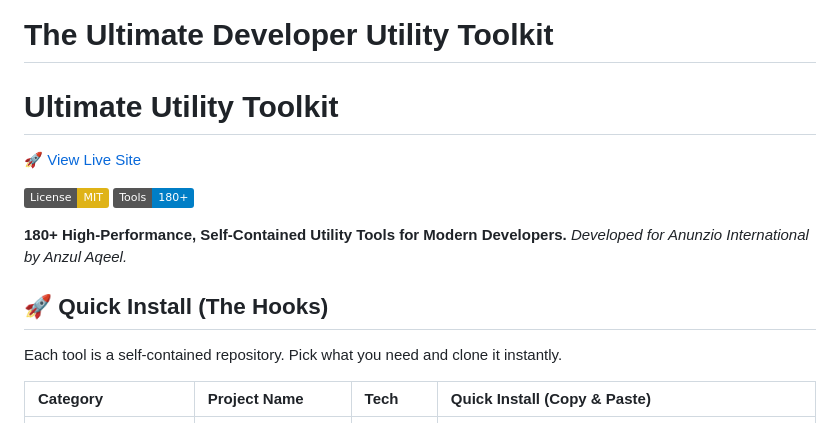
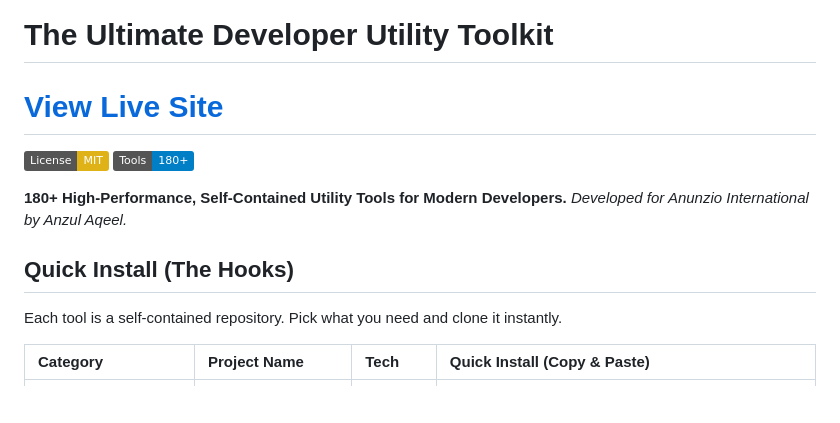
Before and after one commit to anzulaqeel-anunzio/ultimate-utility-toolkit, a Markdown page: README.md, the part around the change printed below. GitHub-like rendering; badges without logos; blank space fills up the shorter version.

```diff
--- a/README.md
+++ b/README.md
@@ -1,7 +1,5 @@
 # The Ultimate Developer Utility Toolkit
-
-# Ultimate Utility Toolkit
-🚀 [View Live Site](https://anzulaqeel-anunzio.github.io/ultimate-utility-toolkit/)
+# [View Live Site](https://anzulaqeel-anunzio.github.io/ultimate-utility-toolkit/)
 
 [![License: MIT](https://img.shields.io/badge/License-MIT-yellow.svg)](https://opensource.org/licenses/MIT)
 [![Tools](https://img.shields.io/badge/Tools-180%2B-blue.svg)](https://github.com/anzulaqeel)
@@ -9,7 +7,7 @@
 **180+ High-Performance, Self-Contained Utility Tools for Modern Developers.**
 *Developed for Anunzio International by Anzul Aqeel.*
 
-## 🚀 Quick Install (The Hooks)
+## Quick Install (The Hooks)
 
 Each tool is a self-contained repository. Pick what you need and clone it instantly.
 
```
Also changed, not shown: other parts of README.md (+173 -173 lines).
